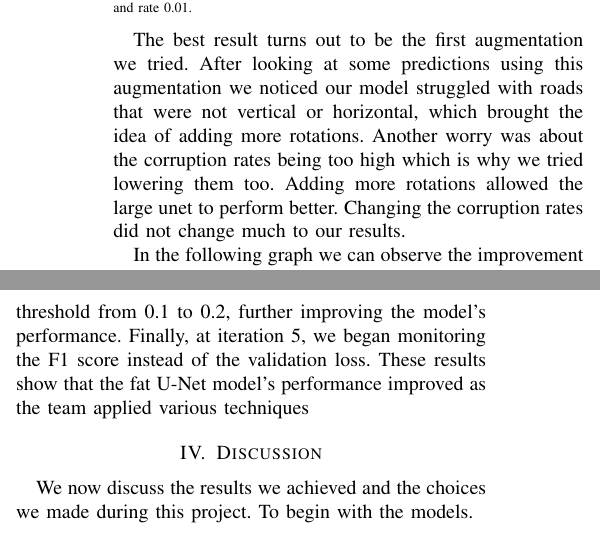
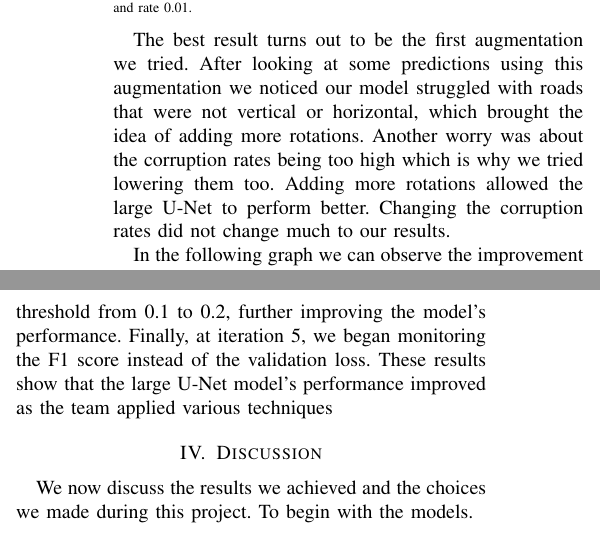
Before and after one commit to mateo762/unet-road-segmentation, a LaTeX paper (report.tex): two parts of the columns of page 3 of 5, joined at a grey line, cut so that both start at the same text. Compiled offline with pdfLaTeX.

Commit message:
Updates from Overleaf

```diff
--- a/report.tex
+++ b/report.tex
@@ -141,15 +141,15 @@ The last graph of results we showcase is about variations of the data augmentati
     \caption{AICrowd and training accuracies of Short U-Net with different types of data augmentation : classic has 6 rotations, horizontal and vertical flips, gaussian noise with variances 50 and 200 and salt and pepper noise with rate 0.01875. Rotations removes the gaussian noise with variance 50 to replace it with another random rotation. Corruption lowers the corruptions rates to variances 10 and 50 and rate 0.01.}
 \end{figure}
 \vspace{-0.1in}
-The best result turns out to be the first augmentation we tried. After looking at some predictions using this augmentation we noticed our model struggled with roads that were not vertical or horizontal, which brought the idea of adding more rotations. Another worry was about the corruption rates being too high which is why we tried lowering them too. Adding more rotations allowed the large unet to perform better. Changing the corruption rates did not change much to our results.
+The best result turns out to be the first augmentation we tried. After looking at some predictions using this augmentation we noticed our model struggled with roads that were not vertical or horizontal, which brought the idea of adding more rotations. Another worry was about the corruption rates being too high which is why we tried lowering them too. Adding more rotations allowed the large U-Net to perform better. Changing the corruption rates did not change much to our results.
 
-In the following graph we can observe the improvement of the large U-net model over time.
+In the following graph we can observe the improvement of the large U-Net model over time.
 \begin{figure}[H]
     \centering
     \includegraphics[scale = 0.4]{report_images/fatunet_progression.png} %width=0.8\textwidth
-    \caption{AICrowd and training accuracies of large U-net in different iterations}
+    \caption{AICrowd and training accuracies of large U-Net in different iterations}
 \end{figure}
-The x-axis represents the number of the iteration. At iteration 1, the model was trained using only the 100 images from the training patches of size 96x96 without applying any data augmentation. At iteration 2, we attempted to add images from a new dataset but this worsened the model's performance. At iteration 3, we applied data augmentation techniques to the dataset. At iteration 4, we changed the threshold from 0.1 to 0.2, further improving the model's performance. Finally, at iteration 5, we began monitoring the F1 score instead of the validation loss. These results show that the fat U-Net model's performance improved as the team applied various techniques
+The x-axis represents the number of the iteration. At iteration 1, the model was trained using only the 100 images from the training patches of size 96x96 without applying any data augmentation. At iteration 2, we attempted to add images from a new dataset but this worsened the model's performance. At iteration 3, we applied data augmentation techniques to the dataset. At iteration 4, we changed the threshold from 0.1 to 0.2, further improving the model's performance. Finally, at iteration 5, we began monitoring the F1 score instead of the validation loss. These results show that the large U-Net model's performance improved as the team applied various techniques
 \section{Discussion}
 We now discuss the results we achieved and the choices we made during this project. To begin with the models.
 \subsection{Models}
```
Also changed, not shown: report.tex (6 more changed lines).
